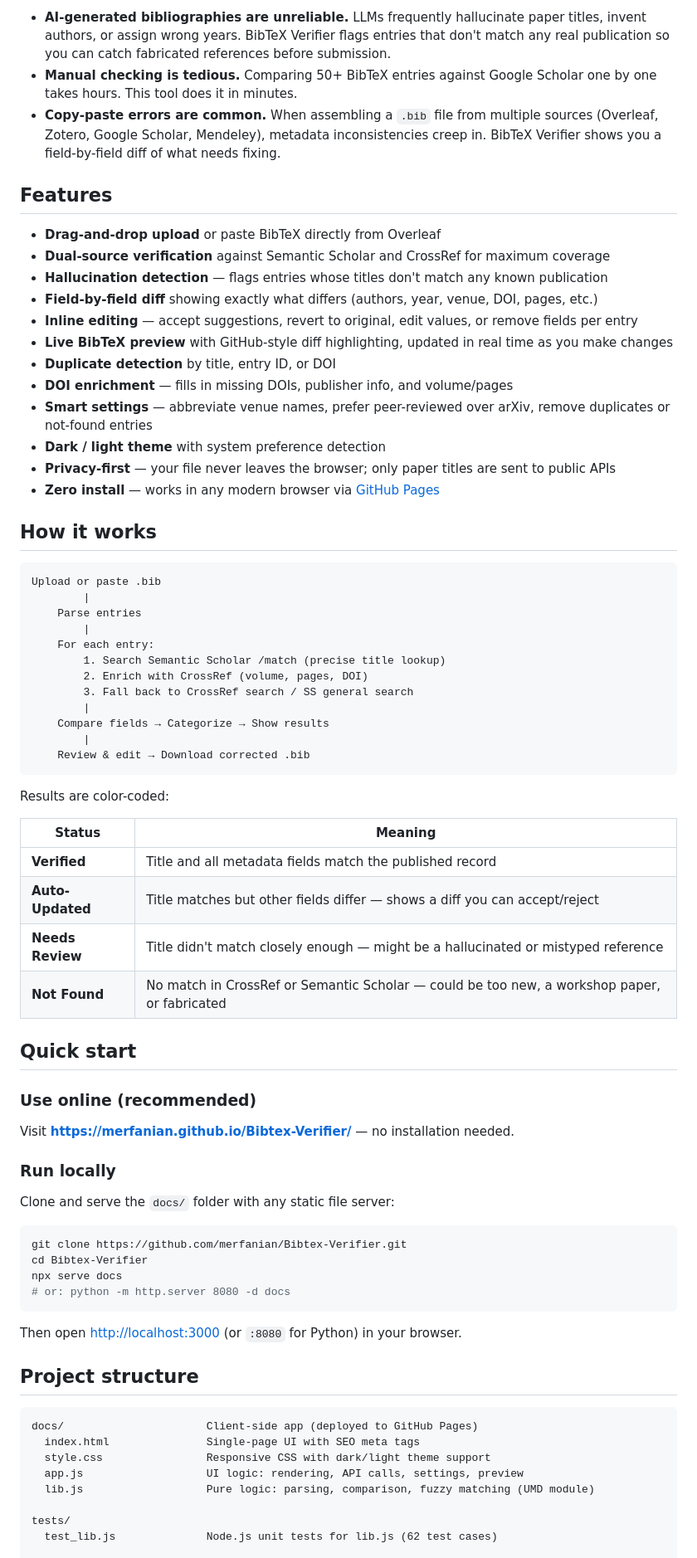
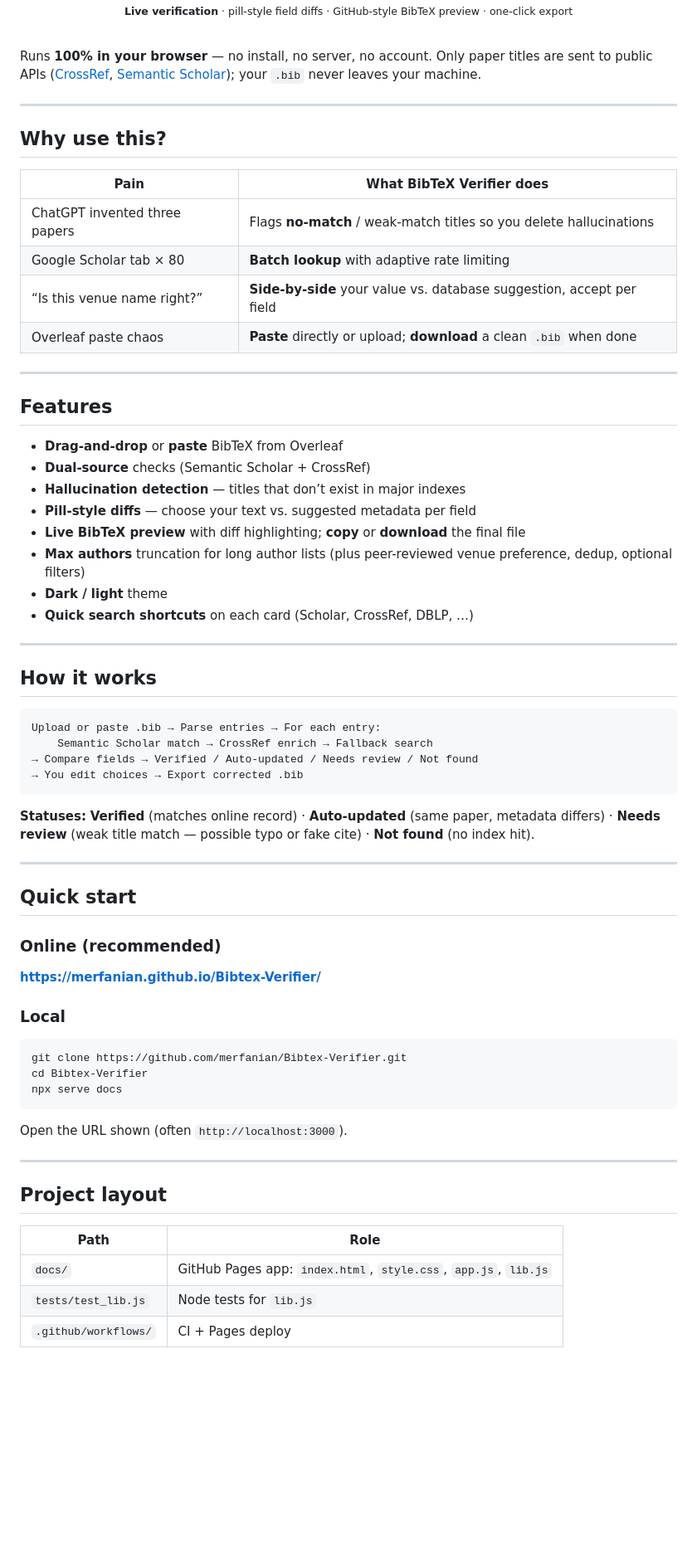
Before and after one commit to merfanian/Bibtex-Verifier, a Markdown page: README.md, the part around one of its changes. Shown at 83% size. GitHub-like rendering; blank space fills up the shorter version.

Commit message:
Revamp README: centered demo, richer layout, sync features with app
- Highlight demo gif in a centered hero block with caption and link
- Refresh copy: pain/use-case table, clearer pipeline, updated features
- Stage refreshed demo/demo.gif

Made-with: Cursor

````diff
--- a/README.md
+++ b/README.md
@@ -18,77 +18,76 @@ Runs entirely in the browser. No backend, no sign-up, no data leaves your machin
 
-- **AI-generated bibliographies are unreliable.** LLMs frequently hallucinate paper titles, invent authors, or assign wrong years. BibTeX Verifier flags entries that don't match any real publication so you can catch fabricated references before submission.
-- **Manual checking is tedious.** Comparing 50+ BibTeX entries against Google Scholar one by one takes hours. This tool does it in minutes.
-- **Copy-paste errors are common.** When assembling a `.bib` file from multiple sources (Overleaf, Zotero, Google Scholar, Mendeley), metadata inconsistencies creep in. BibTeX Verifier shows you a field-by-field diff of what needs fixing.
+<p align="center">
+  <sub><strong>Live verification</strong> · pill-style field diffs · GitHub-style BibTeX preview · one-click export</sub>
+</p>
+
+<br/>
+
+</div>
+
+Runs **100% in your browser** — no install, no server, no account. Only paper titles are sent to public APIs ([CrossRef](https://www.crossref.org/), [Semantic Scholar](https://www.semanticscholar.org/)); your `.bib` never leaves your machine.
+
+---
+
+## Why use this?
+
+| Pain | What BibTeX Verifier does |
+|------|---------------------------|
+| ChatGPT invented three papers | Flags **no-match** / weak-match titles so you delete hallucinations |
+| Google Scholar tab × 80 | **Batch lookup** with adaptive rate limiting |
+| “Is this venue name right?” | **Side-by-side** your value vs. database suggestion, accept per field |
+| Overleaf paste chaos | **Paste** directly or upload; **download** a clean `.bib` when done |
+
+---
 
 ## Features
 
-- **Drag-and-drop upload** or paste BibTeX directly from Overleaf
-- **Dual-source verification** against Semantic Scholar and CrossRef for maximum coverage
-- **Hallucination detection** — flags entries whose titles don't match any known publication
-- **Field-by-field diff** showing exactly what differs (authors, year, venue, DOI, pages, etc.)
-- **Inline editing** — accept suggestions, revert to original, edit values, or remove fields per entry
-- **Live BibTeX preview** with GitHub-style diff highlighting, updated in real time as you make changes
-- **Duplicate detection** by title, entry ID, or DOI
-- **DOI enrichment** — fills in missing DOIs, publisher info, and volume/pages
-- **Smart settings** — abbreviate venue names, prefer peer-reviewed over arXiv, remove duplicates or not-found entries
-- **Dark / light theme** with system preference detection
-- **Privacy-first** — your file never leaves the browser; only paper titles are sent to public APIs
-- **Zero install** — works in any modern browser via [GitHub Pages](https://merfanian.github.io/Bibtex-Verifier/)
+- **Drag-and-drop** or **paste** BibTeX from Overleaf
+- **Dual-source** checks (Semantic Scholar + CrossRef)
+- **Hallucination detection** — titles that don’t exist in major indexes
+- **Pill-style diffs** — choose your text vs. suggested metadata per field
+- **Live BibTeX preview** with diff highlighting; **copy** or **download** the final file
+- **Max authors** truncation for long author lists (plus peer-reviewed venue preference, dedup, optional filters)
+- **Dark / light** theme
+- **Quick search shortcuts** on each card (Scholar, CrossRef, DBLP, …)
+
+---
 
 ## How it works
 
 ```
-Upload or paste .bib
-        |
-    Parse entries
-        |
-    For each entry:
-        1. Search Semantic Scholar /match (precise title lookup)
-        2. Enrich with CrossRef (volume, pages, DOI)
-        3. Fall back to CrossRef search / SS general search
-        |
-    Compare fields → Categorize → Show results
-        |
-    Review & edit → Download corrected .bib
+Upload or paste .bib → Parse entries → For each entry:
+    Semantic Scholar match → CrossRef enrich → Fallback search
+→ Compare fields → Verified / Auto-updated / Needs review / Not found
+→ You edit choices → Export corrected .bib
 ```
 
-Results are color-coded:
+**Statuses:** **Verified** (matches online record) · **Auto-updated** (same paper, metadata differs) · **Needs review** (weak title match — possible typo or fake cite) · **Not found** (no index hit).
 
-| Status | Meaning |
-|---|---|
-| **Verified** | Title and all metadata fields match the published record |
-| **Auto-Updated** | Title matches but other fields differ — shows a diff you can accept/reject |
-| **Needs Review** | Title didn't match closely enough — might be a hallucinated or mistyped reference |
-| **Not Found** | No match in CrossRef or Semantic Scholar — could be too new, a workshop paper, or fabricated |
+---
 
 ## Quick start
 
-### Use online (recommended)
+### Online (recommended)
 
-Visit **[https://merfanian.github.io/Bibtex-Verifier/](https://merfanian.github.io/Bibtex-Verifier/)** — no installation needed.
+**[https://merfanian.github.io/Bibtex-Verifier/](https://merfanian.github.io/Bibtex-Verifier/)**
 
-### Run locally
-
-Clone and serve the `docs/` folder with any static file server:
+### Local
 
 ```bash
 git clone https://github.com/merfanian/Bibtex-Verifier.git
 cd Bibtex-Verifier
 npx serve docs
-# or: python -m http.server 8080 -d docs
 ```
 
-Then open [http://localhost:3000](http://localhost:3000) (or `:8080` for Python) in your browser.
+Open the URL shown (often `http://localhost:3000`).
 
-## Project structure
+---
 
-```
-docs/                      Client-side app (deployed to GitHub Pages)
-  index.html               Single-page UI with SEO meta tags
-  style.css                Responsive CSS with dark/light theme support
-  app.js                   UI logic: rendering, API calls, settings, preview
-  lib.js                   Pure logic: parsing, comparison, fuzzy matching (UMD module)
+## Project layout
 
-tests/
-  test_lib.js              Node.js unit tests for lib.js (62 test cases)
+| Path | Role |
+|------|------|
+| `docs/` | GitHub Pages app: `index.html`, `style.css`, `app.js`, `lib.js` |
+| `tests/test_lib.js` | Node tests for `lib.js` |
+| `.github/workflows/` | CI + Pages deploy |
 
````
Also changed, not shown: other parts of README.md (+19 -23 lines).
